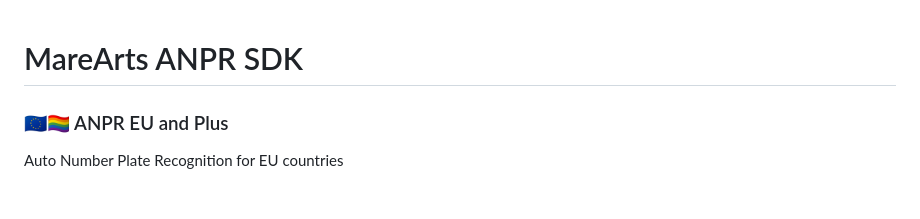
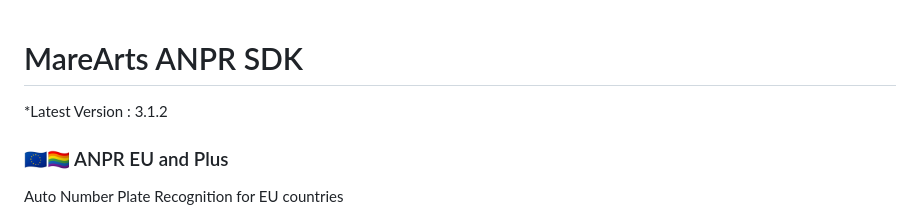
Before and after one commit to MareArts/MareArts-ANPR, a Markdown page: README.md, the part around the change. Rendered like a GitHub page.

Commit message:
update md file

```diff
--- a/README.md
+++ b/README.md
@@ -1,5 +1,5 @@
 # MareArts ANPR SDK
-
+*Latest Version : 3.1.2
 
 ### 🇪🇺🏳️‍🌈 ANPR EU and Plus
 Auto Number Plate Recognition for EU countries
```
